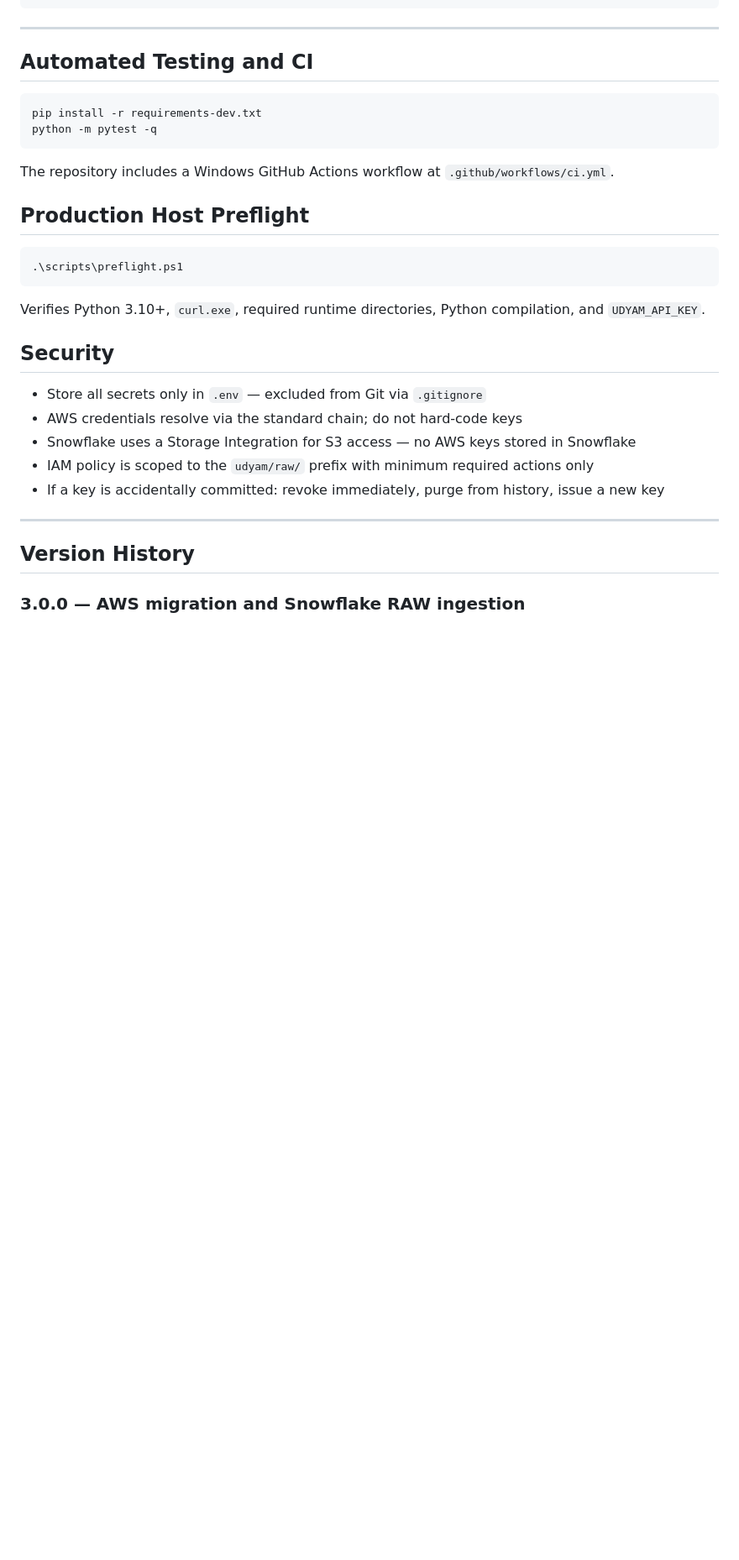
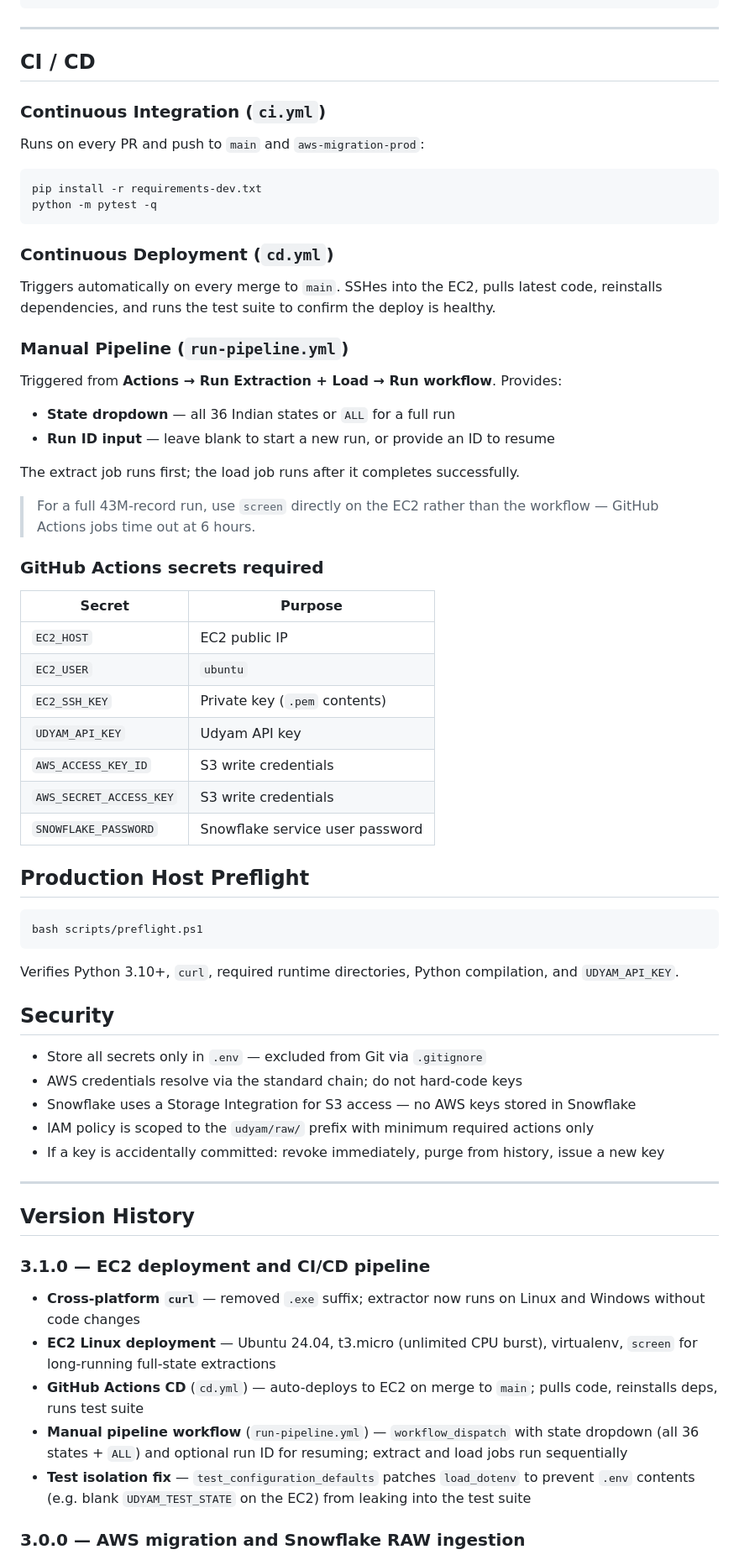
Before and after one commit to SumantK561/udhyam_msme_extractor, a Markdown page: Readme.md, the part around one of its changes. Shown at 84% size. Drawn GitHub-style; blank space fills up the shorter version.

````diff
--- a/Readme.md
+++ b/Readme.md
@@ -528,22 +531,50 @@ State C  → FAILED         → Restart; recovered batches are validated, remain
 
 ---
 
-## Automated Testing and CI
+## CI / CD
 
-```powershell
+### Continuous Integration (`ci.yml`)
+
+Runs on every PR and push to `main` and `aws-migration-prod`:
+
+```bash
 pip install -r requirements-dev.txt
 python -m pytest -q
 ```
 
-The repository includes a Windows GitHub Actions workflow at `.github/workflows/ci.yml`.
+### Continuous Deployment (`cd.yml`)
+
+Triggers automatically on every merge to `main`. SSHes into the EC2, pulls latest code, reinstalls dependencies, and runs the test suite to confirm the deploy is healthy.
+
+### Manual Pipeline (`run-pipeline.yml`)
+
+Triggered from **Actions → Run Extraction + Load → Run workflow**. Provides:
+- **State dropdown** — all 36 Indian states or `ALL` for a full run
+- **Run ID input** — leave blank to start a new run, or provide an ID to resume
+
+The extract job runs first; the load job runs after it completes successfully.
+
+> For a full 43M-record run, use `screen` directly on the EC2 rather than the workflow — GitHub Actions jobs time out at 6 hours.
+
+### GitHub Actions secrets required
+
+| Secret | Purpose |
+|---|---|
+| `EC2_HOST` | EC2 public IP |
+| `EC2_USER` | `ubuntu` |
+| `EC2_SSH_KEY` | Private key (`.pem` contents) |
+| `UDYAM_API_KEY` | Udyam API key |
+| `AWS_ACCESS_KEY_ID` | S3 write credentials |
+| `AWS_SECRET_ACCESS_KEY` | S3 write credentials |
+| `SNOWFLAKE_PASSWORD` | Snowflake service user password |
 
 ## Production Host Preflight
 
-```powershell
-.\scripts\preflight.ps1
+```bash
+bash scripts/preflight.ps1
 ```
 
-Verifies Python 3.10+, `curl.exe`, required runtime directories, Python compilation, and `UDYAM_API_KEY`.
+Verifies Python 3.10+, `curl`, required runtime directories, Python compilation, and `UDYAM_API_KEY`.
 
 ## Security
 
@@ -556,6 +587,14 @@ Verifies Python 3.10+, `curl.exe`, required runtime directories, Python compilat
 ---
 
 ## Version History
+
+### 3.1.0 — EC2 deployment and CI/CD pipeline
+
+- **Cross-platform `curl`** — removed `.exe` suffix; extractor now runs on Linux and Windows without code changes
+- **EC2 Linux deployment** — Ubuntu 24.04, t3.micro (unlimited CPU burst), virtualenv, `screen` for long-running full-state extractions
+- **GitHub Actions CD** (`cd.yml`) — auto-deploys to EC2 on merge to `main`; pulls code, reinstalls deps, runs test suite
+- **Manual pipeline workflow** (`run-pipeline.yml`) — `workflow_dispatch` with state dropdown (all 36 states + `ALL`) and optional run ID for resuming; extract and load jobs run sequentially
+- **Test isolation fix** — `test_configuration_defaults` patches `load_dotenv` to prevent `.env` contents (e.g. blank `UDYAM_TEST_STATE` on the EC2) from leaking into the test suite
 
 ### 3.0.0 — AWS migration and Snowflake RAW ingestion
 
````
Also changed, not shown: other parts of Readme.md (+18 -15 lines).
